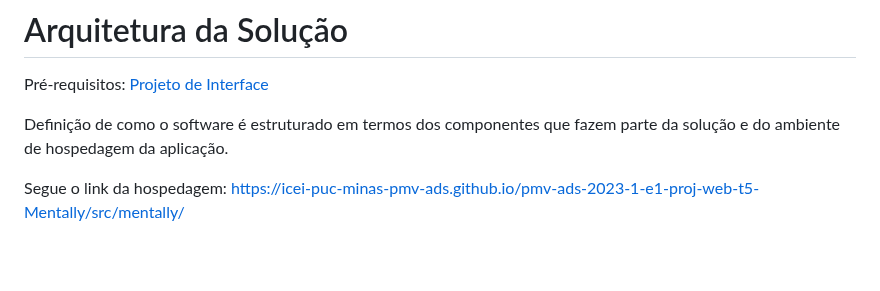
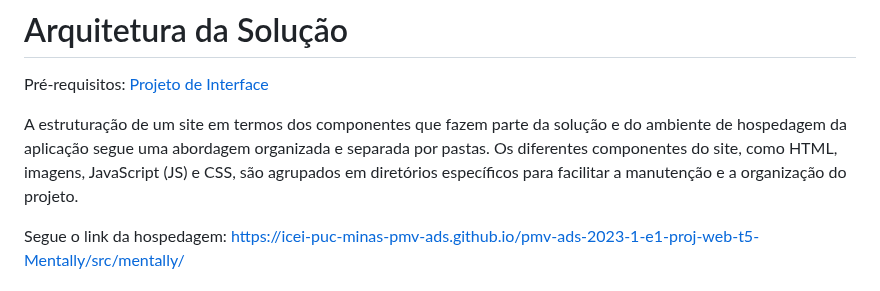
Before and after one commit to ICEI-PUC-Minas-PMV-ADS/Mentally2023, a Markdown page: docs/05-Arquitetura da Solução.md, the part around the change. Drawn GitHub-style; blank space fills up the shorter version.

```diff
--- a/docs/05-Arquitetura da Solução.md
+++ b/docs/05-Arquitetura da Solução.md
@@ -2,7 +2,7 @@
 
 <span style="color:red">Pré-requisitos: <a href="3-Projeto de Interface.md"> Projeto de Interface</a></span>
 
-Definição de como o software é estruturado em termos dos componentes que fazem parte da solução e do ambiente de hospedagem da aplicação.
+A estruturação de um site em termos dos componentes que fazem parte da solução e do ambiente de hospedagem da aplicação segue uma abordagem organizada e separada por pastas. Os diferentes componentes do site, como HTML, imagens, JavaScript (JS) e CSS, são agrupados em diretórios específicos para facilitar a manutenção e a organização do projeto.
 
 Segue o link da hospedagem: https://icei-puc-minas-pmv-ads.github.io/pmv-ads-2023-1-e1-proj-web-t5-Mentally/src/mentally/
 
```
